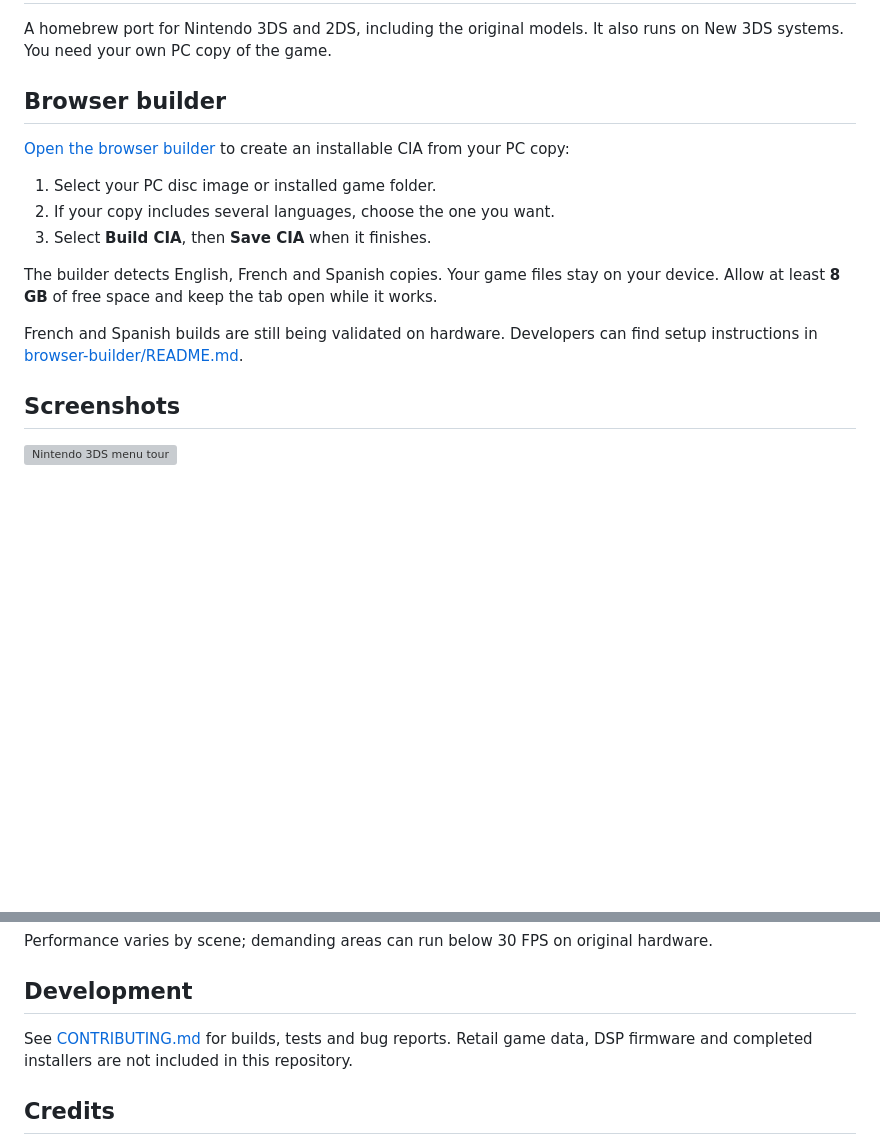
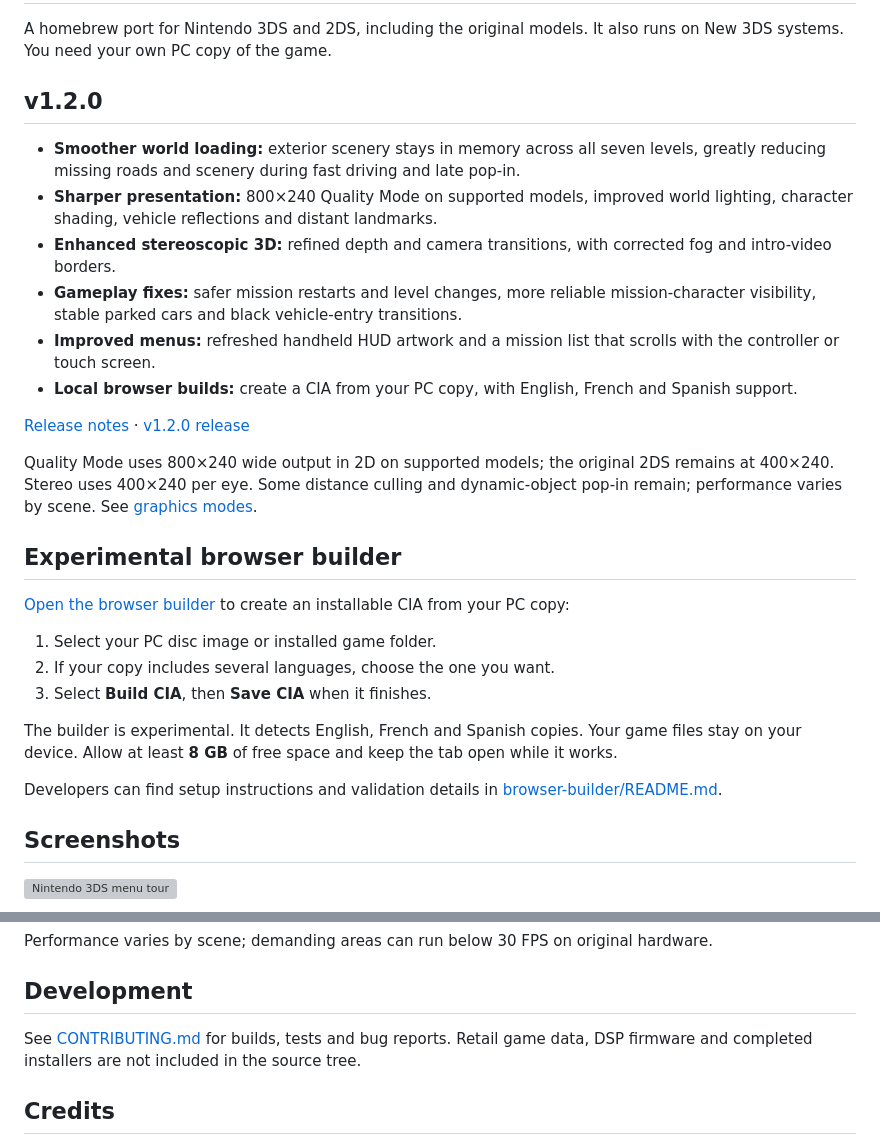
Before and after one commit to AlexMolina08/The-Simpsons-Hit-and-Run-O3DS, a Markdown page: README.md, 2 parts joined by grey strips. Drawn GitHub-style; blank space fills up the shorter version; grey boxes are pictures that could not be loaded.

Commit message:
docs: prepare v1.2 release notes and installation guidance

```diff
--- a/README.md
+++ b/README.md
@@ -2,7 +2,20 @@
 
 A homebrew port for Nintendo 3DS and 2DS, including the original models. It also runs on New 3DS systems. You need your own PC copy of the game.
 
-## Browser builder
+## v1.2.0
+
+- **Smoother world loading:** exterior scenery stays in memory across all seven levels, greatly reducing missing roads and scenery during fast driving and late pop-in.
+- **Sharper presentation:** 800×240 Quality Mode on supported models, improved world lighting, character shading, vehicle reflections and distant landmarks.
+- **Enhanced stereoscopic 3D:** refined depth and camera transitions, with corrected fog and intro-video borders.
+- **Gameplay fixes:** safer mission restarts and level changes, more reliable mission-character visibility, stable parked cars and black vehicle-entry transitions.
+- **Improved menus:** refreshed handheld HUD artwork and a mission list that scrolls with the controller or touch screen.
+- **Local browser builds:** create a CIA from your PC copy, with English, French and Spanish support.
+
+[Release notes](docs/releases/v1.2.0.md) · [v1.2.0 release](https://github.com/AlexMolina08/The-Simpsons-Hit-and-Run-O3DS/releases/tag/v1.2.0)
+
+Quality Mode uses 800×240 wide output in 2D on supported models; the original 2DS remains at 400×240. Stereo uses 400×240 per eye. Some distance culling and dynamic-object pop-in remain; performance varies by scene. See [graphics modes](docs/GRAPHICS_MODES.md).
+
+## Experimental browser builder
 
 [Open the browser builder](https://alexmolina08.github.io/The-Simpsons-Hit-and-Run-O3DS/) to create an installable CIA from your PC copy:
 
@@ -10,9 +23,9 @@ A homebrew port for Nintendo 3DS and 2DS, including the original models. It also
 2. If your copy includes several languages, choose the one you want.
 3. Select **Build CIA**, then **Save CIA** when it finishes.
 
-The builder detects English, French and Spanish copies. Your game files stay on your device. Allow at least **8 GB** of free space and keep the tab open while it works.
+The builder is experimental. It detects English, French and Spanish copies. Your game files stay on your device. Allow at least **8 GB** of free space and keep the tab open while it works.
 
-French and Spanish builds are still being validated on hardware. Developers can find setup instructions in [browser-builder/README.md](browser-builder/README.md).
+Developers can find setup instructions and validation details in [browser-builder/README.md](browser-builder/README.md).
 
 ## Screenshots
 
@@ -55,7 +68,7 @@ Performance varies by scene; demanding areas can run below 30 FPS on original ha
 
 ## Development
 
-See [CONTRIBUTING.md](CONTRIBUTING.md) for builds, tests and bug reports. Retail game data, DSP firmware and completed installers are not included in this repository.
+See [CONTRIBUTING.md](CONTRIBUTING.md) for builds, tests and bug reports. Retail game data, DSP firmware and completed installers are not included in the source tree.
 
 ## Credits
 
```
Also changed, not shown: docs/INSTALL.md (+11 -11 lines), docs/releases/v1.2.0.md (added, +22 -0 lines).
